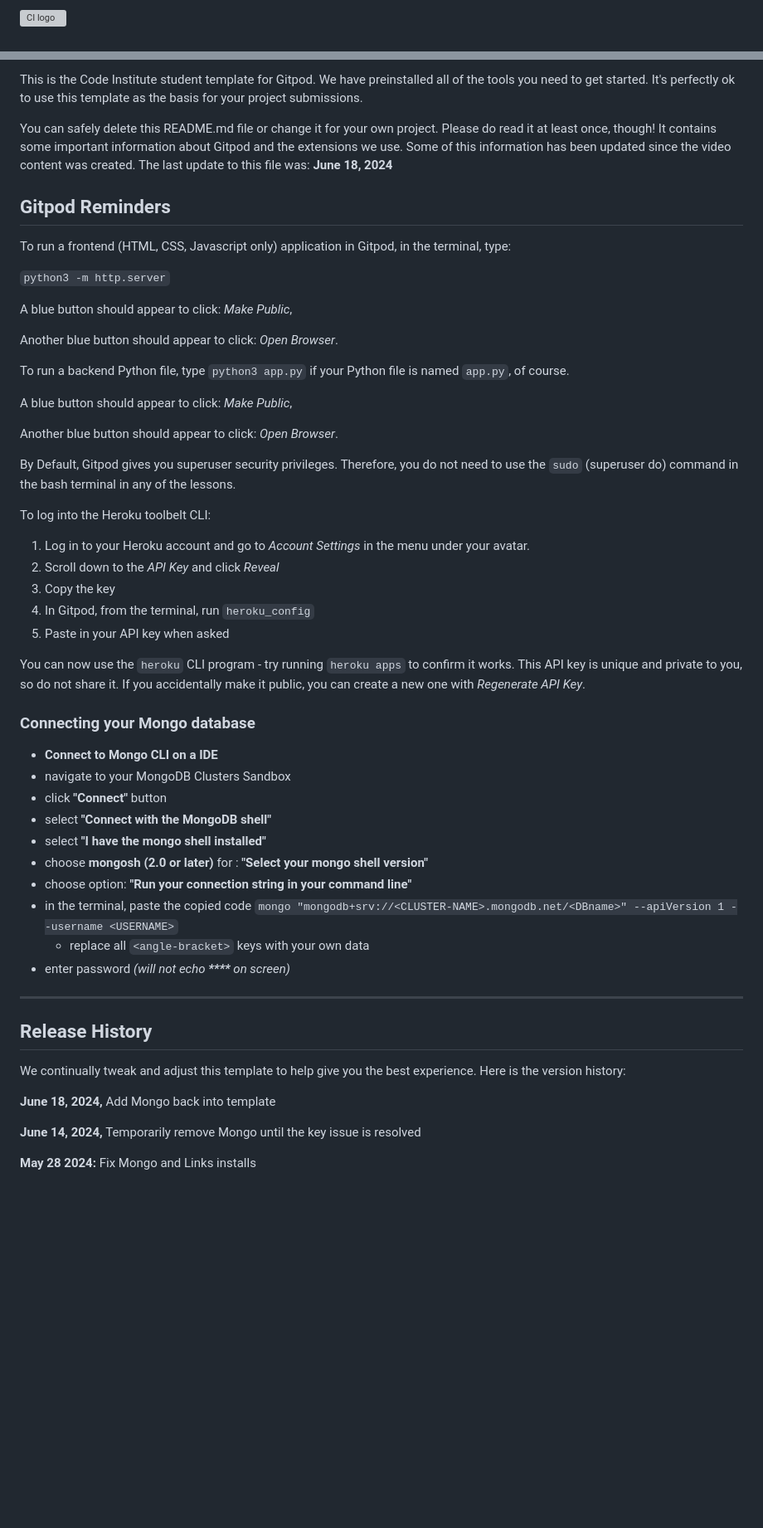
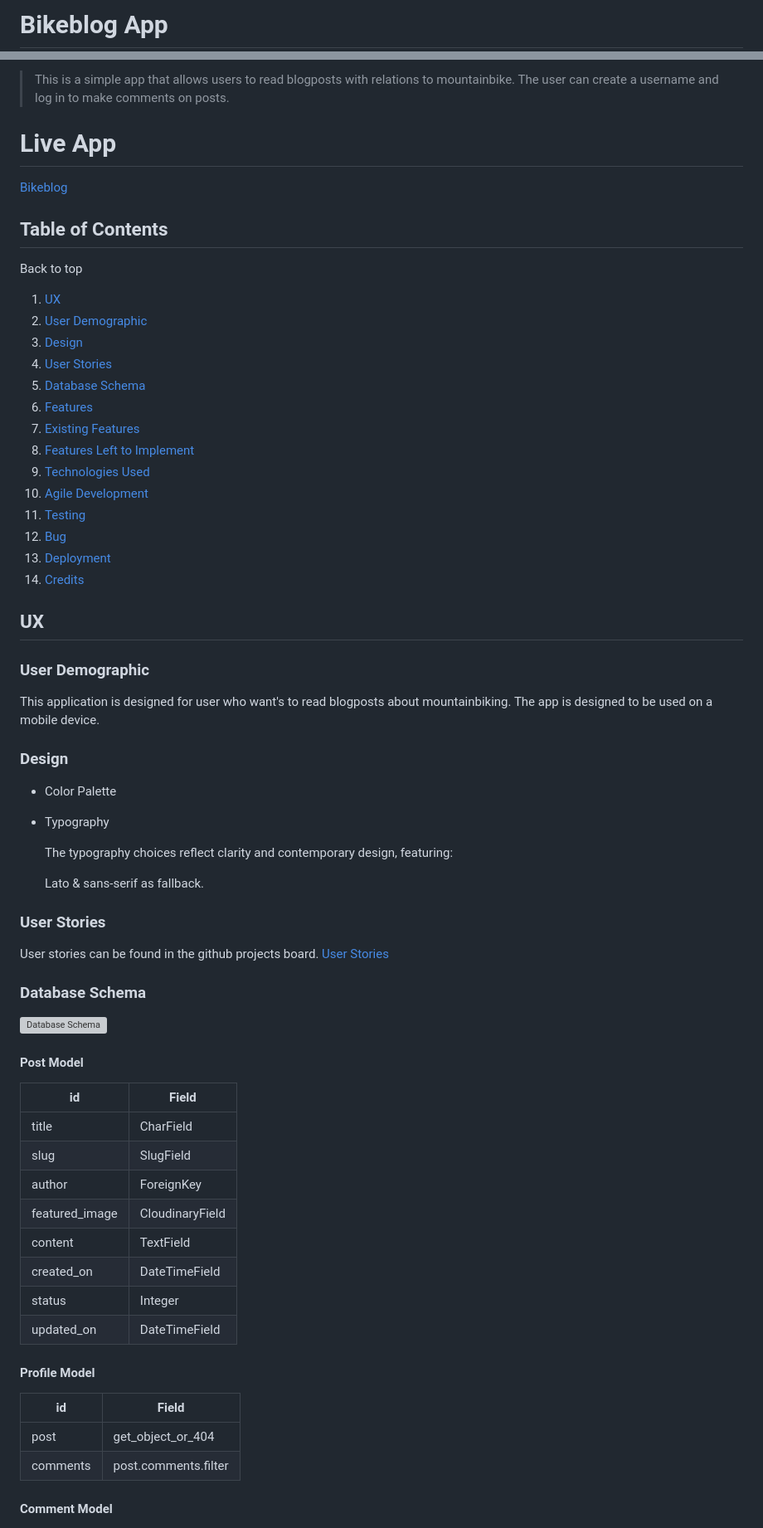
Before and after one commit to Felixiden1987/Bike-blog, a Markdown page: README.md, 2 parts joined by grey strips. Shown: that part at 83% size. Drawn GitHub-style; blank space fills up the shorter version; grey boxes are pictures that could not be loaded.

Commit message:
Update README.md
Made first layout

```diff
--- a/README.md
+++ b/README.md
@@ -1,2 +1,2 @@
-![CI logo](https://codeinstitute.s3.amazonaws.com/fullstack/ci_logo_small.png)
+# Bikeblog App
 
@@ -4,58 +5,79 @@ Welcome Felix Idén,
 
-This is the Code Institute student template for Gitpod. We have preinstalled all of the tools you need to get started. It's perfectly ok to use this template as the basis for your project submissions.
+> This is a simple app that allows users to read blogposts with relations to mountainbike.
+> The user can create a username and log in to make comments on posts.
 
-You can safely delete this README.md file or change it for your own project. Please do read it at least once, though! It contains some important information about Gitpod and the extensions we use. Some of this information has been updated since the video content was created. The last update to this file was: **June 18, 2024**
+# Live App
+[Bikeblog](https://bike-blog-9220ce15bd18.herokuapp.com/)
 
-## Gitpod Reminders
+## Table of Contents
 
-To run a frontend (HTML, CSS, Javascript only) application in Gitpod, in the terminal, type:
+<a name="contents">Back to top</a>
 
-`python3 -m http.server`
+1. [UX](#ux)
+2. [User Demographic](#user-demographic)
+3. [Design](#design)
+4. [User Stories](#user-stories)
+5. [Database Schema](#database-schema)
+6. [Features](#features)
+7. [Existing Features](#existing-features)
+8. [Features Left to Implement](#features-left-to-implement)
+9. [Technologies Used](#technologies)
+10. [Agile Development](#agile-development)
+11. [Testing](#testing)
+12. [Bug](#bugs)
+13. [Deployment](#deployment)
+14. [Credits](#credits)
 
-A blue button should appear to click: _Make Public_,
+## UX
+<a name="ux"></a>
 
-Another blue button should appear to click: _Open Browser_.
+### User Demographic
+<a name="user-demographic"></a>
+This application is designed for user who want's to read blogposts about mountainbiking.
+The app is designed to be used on a mobile device.
 
-To run a backend Python file, type `python3 app.py` if your Python file is named `app.py`, of course.
 
-A blue button should appear to click: _Make Public_,
+### Design
+<a name="design"></a>
 
-Another blue button should appear to click: _Open Browser_.
+- Color Palette
 
-By Default, Gitpod gives you superuser security privileges. Therefore, you do not need to use the `sudo` (superuser do) command in the bash terminal in any of the lessons.
 
-To log into the Heroku toolbelt CLI:
+- Typography
 
-1. Log in to your Heroku account and go to *Account Settings* in the menu under your avatar.
-2. Scroll down to the *API Key* and click *Reveal*
-3. Copy the key
-4. In Gitpod, from the terminal, run `heroku_config`
-5. Paste in your API key when asked
+  The typography choices reflect clarity and contemporary design, featuring:
 
-You can now use the `heroku` CLI program - try running `heroku apps` to confirm it works. This API key is unique and private to you, so do not share it. If you accidentally make it public, you can create a new one with _Regenerate API Key_.
+  Lato & sans-serif as fallback.
 
-### Connecting your Mongo database
+### User Stories
+<a name="user-stories"></a>
+User stories can be found in the github projects board.
+[User Stories](https://github.com/users/Felixiden1987/projects/)
 
-- **Connect to Mongo CLI on a IDE**
-- navigate to your MongoDB Clusters Sandbox
-- click **"Connect"** button
-- select **"Connect with the MongoDB shell"**
-- select **"I have the mongo shell installed"**
-- choose **mongosh (2.0 or later)** for : **"Select your mongo shell version"**
-- choose option: **"Run your connection string in your command line"**
-- in the terminal, paste the copied code `mongo "mongodb+srv://<CLUSTER-NAME>.mongodb.net/<DBname>" --apiVersion 1 --username <USERNAME>`
-  - replace all `<angle-bracket>` keys with your own data
-- enter password _(will not echo **\*\*\*\*** on screen)_
+### Database Schema
+<a name="database-schema"></a>
+![Database Schema]()
 
-------
 
-## Release History
+#### Post Model
 
-We continually tweak and adjust this template to help give you the best experience. Here is the version history:
+| id            | Field         |
+| ------------- | ------------- |
+| title         | CharField     |
+| slug          | SlugField     |
+| author        | ForeignKey    |
+| featured_image|CloudinaryField|
+| content       | TextField     |
+| created_on    | DateTimeField |
+| status        | Integer       |
+| updated_on    | DateTimeField |
 
-**June 18, 2024,** Add Mongo back into template
+#### Profile Model
 
-**June 14, 2024,** Temporarily remove Mongo until the key issue is resolved
+| id          | Field                |
+| ----------- | -------------------- |
+| post        | get_object_or_404    |
+| comments    | post.comments.filter |
 
-**May 28 2024:** Fix Mongo and Links installs
+#### Comment Model
 
```
Also changed, not shown: other parts of README.md (+172 -39 lines).
